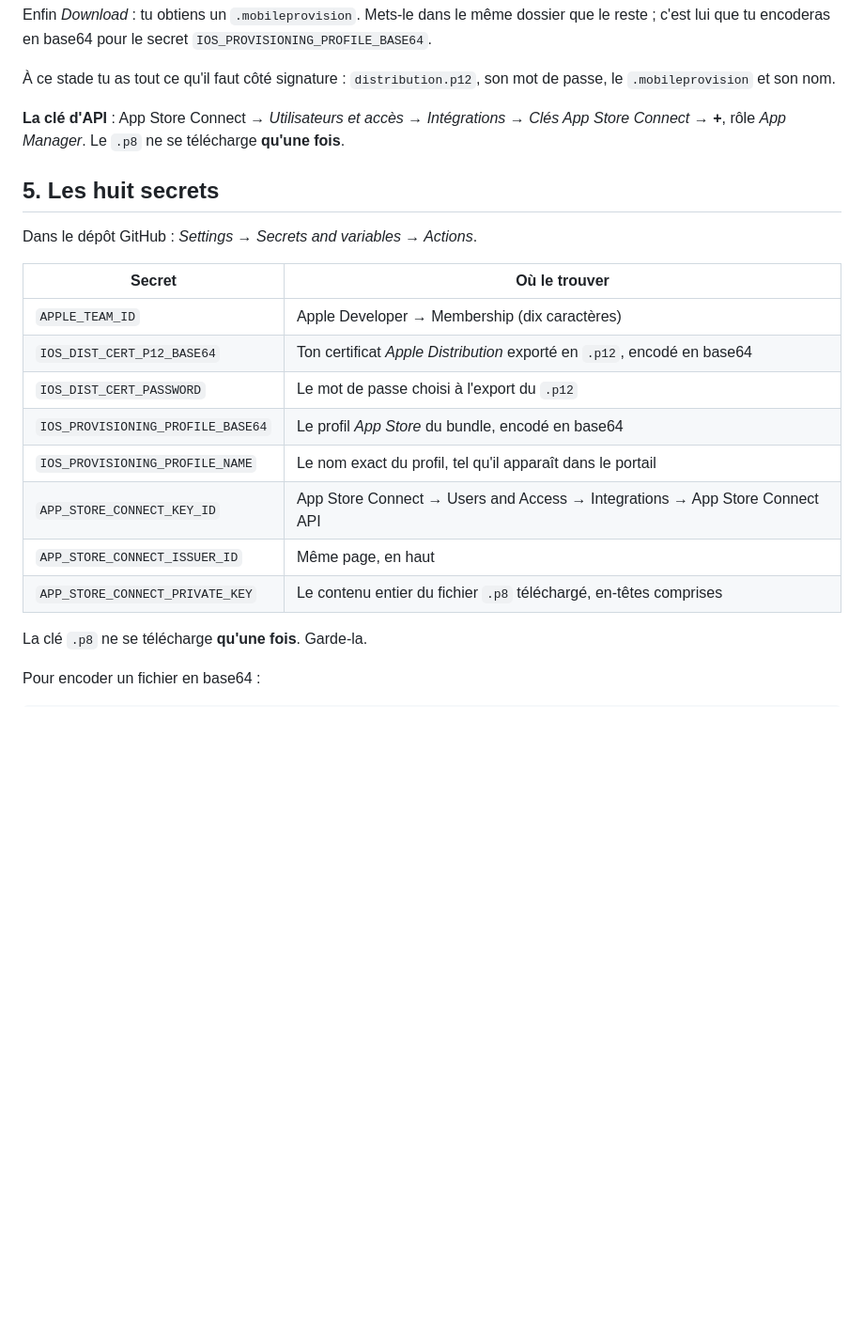
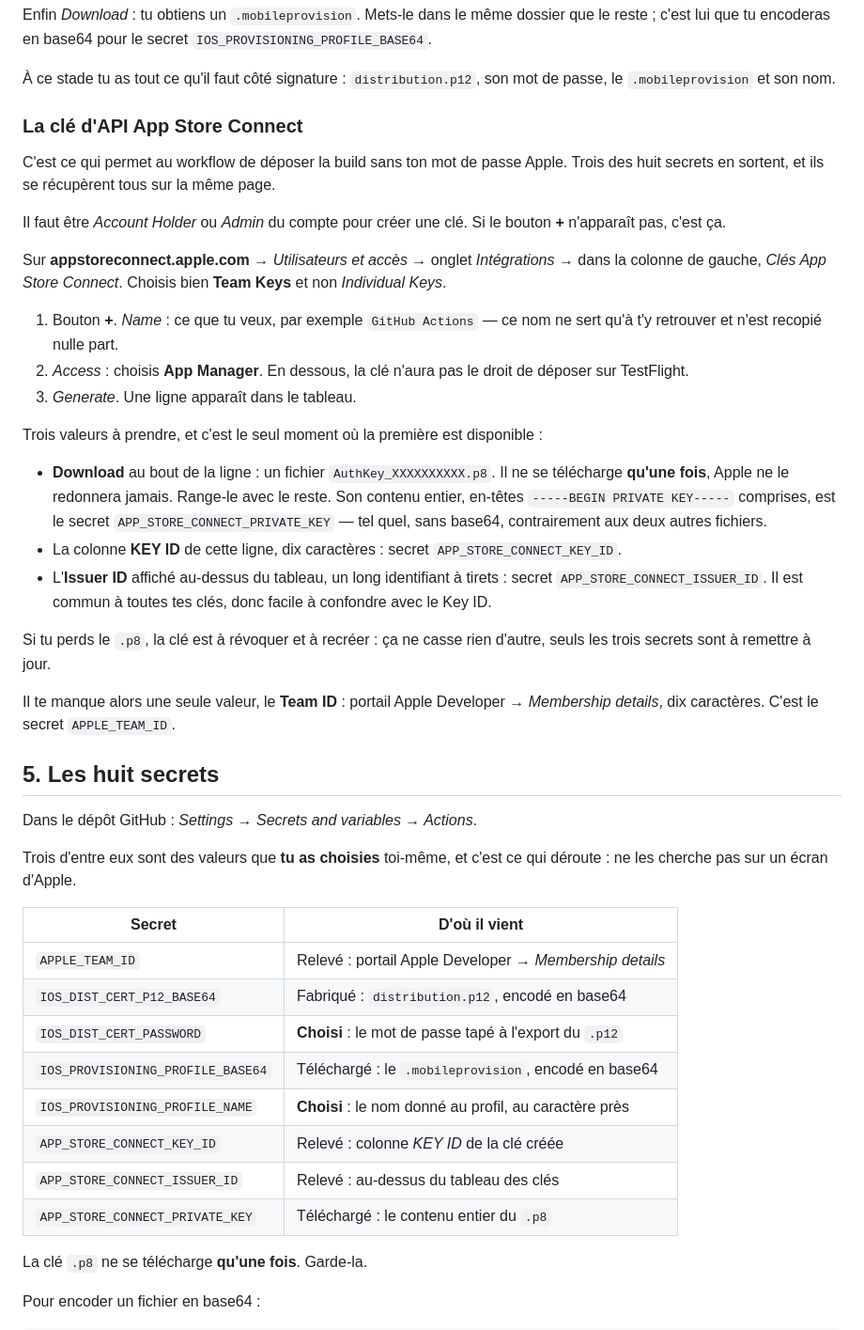
Before and after one commit to Sylar78/QuickConvert, a Markdown page: docs/publication-ios.md, the part around the change. Shown at 94% size. GitHub-like rendering; blank space fills up the shorter version.

Commit message:
docs iOS : déplie la clé d'API, et dit d'où vient chaque secret
L'étape de la clé tenait en une ligne, alors que trois des huit secrets en
sortent et que deux se ressemblent assez pour être confondus — le Key ID et
l'Issuer ID sont sur la même page.

Elle dit maintenant quel rôle donner à la clé et pourquoi, laquelle des trois
valeurs ne se récupère qu'une fois, laquelle ne s'encode pas en base64
contrairement aux autres fichiers, et quoi faire en cas de perte.

Le tableau des secrets disait « où le trouver » pour trois valeurs qui ne se
trouvent nulle part : elles ont été choisies par celui qui les pose. Il dit
désormais d'où vient chacune, relevée, fabriquée, téléchargée ou choisie.

Co-Authored-By: Claude Opus 5 (1M context) <noreply@anthropic.com>
Claude-Session: https://claude.ai/code/session_01CxvdeKhg2tX23Udi5JM1Um

```diff
--- a/docs/publication-ios.md
+++ b/docs/publication-ios.md
@@ -159,24 +159,62 @@ dossier que le reste ; c'est lui que tu encoderas en base64 pour le secret
 À ce stade tu as tout ce qu'il faut côté signature : `distribution.p12`, son
 mot de passe, le `.mobileprovision` et son nom.
 
-**La clé d'API** : App Store Connect → *Utilisateurs et accès* →
-*Intégrations* → *Clés App Store Connect* → **+**, rôle *App Manager*. Le
-`.p8` ne se télécharge **qu'une fois**.
+### La clé d'API App Store Connect
+
+C'est ce qui permet au workflow de déposer la build sans ton mot de passe
+Apple. Trois des huit secrets en sortent, et ils se récupèrent tous sur la
+même page.
+
+Il faut être *Account Holder* ou *Admin* du compte pour créer une clé. Si le
+bouton **+** n'apparaît pas, c'est ça.
+
+Sur **appstoreconnect.apple.com** → *Utilisateurs et accès* → onglet
+*Intégrations* → dans la colonne de gauche, *Clés App Store Connect*.
+Choisis bien **Team Keys** et non *Individual Keys*.
+
+1. Bouton **+**. *Name* : ce que tu veux, par exemple `GitHub Actions` — ce
+   nom ne sert qu'à t'y retrouver et n'est recopié nulle part.
+2. *Access* : choisis **App Manager**. En dessous, la clé n'aura pas le droit
+   de déposer sur TestFlight.
+3. *Generate*. Une ligne apparaît dans le tableau.
+
+Trois valeurs à prendre, et c'est le seul moment où la première est
+disponible :
+
+- **Download** au bout de la ligne : un fichier `AuthKey_XXXXXXXXXX.p8`. Il
+  ne se télécharge **qu'une fois**, Apple ne le redonnera jamais. Range-le
+  avec le reste. Son contenu entier, en-têtes `-----BEGIN PRIVATE KEY-----`
+  comprises, est le secret `APP_STORE_CONNECT_PRIVATE_KEY` — tel quel, sans
+  base64, contrairement aux deux autres fichiers.
+- La colonne **KEY ID** de cette ligne, dix caractères : secret
+  `APP_STORE_CONNECT_KEY_ID`.
+- L'**Issuer ID** affiché au-dessus du tableau, un long identifiant à tirets :
+  secret `APP_STORE_CONNECT_ISSUER_ID`. Il est commun à toutes tes clés, donc
+  facile à confondre avec le Key ID.
+
+Si tu perds le `.p8`, la clé est à révoquer et à recréer : ça ne casse rien
+d'autre, seuls les trois secrets sont à remettre à jour.
+
+Il te manque alors une seule valeur, le **Team ID** : portail Apple Developer
+→ *Membership details*, dix caractères. C'est le secret `APPLE_TEAM_ID`.
 
 ## 5. Les huit secrets
 
 Dans le dépôt GitHub : *Settings → Secrets and variables → Actions*.
 
-| Secret | Où le trouver |
+Trois d'entre eux sont des valeurs que **tu as choisies** toi-même, et c'est
+ce qui déroute : ne les cherche pas sur un écran d'Apple.
+
+| Secret | D'où il vient |
 | --- | --- |
-| `APPLE_TEAM_ID` | Apple Developer → Membership (dix caractères) |
-| `IOS_DIST_CERT_P12_BASE64` | Ton certificat *Apple Distribution* exporté en `.p12`, encodé en base64 |
-| `IOS_DIST_CERT_PASSWORD` | Le mot de passe choisi à l'export du `.p12` |
-| `IOS_PROVISIONING_PROFILE_BASE64` | Le profil *App Store* du bundle, encodé en base64 |
-| `IOS_PROVISIONING_PROFILE_NAME` | Le nom exact du profil, tel qu'il apparaît dans le portail |
-| `APP_STORE_CONNECT_KEY_ID` | App Store Connect → Users and Access → Integrations → App Store Connect API |
-| `APP_STORE_CONNECT_ISSUER_ID` | Même page, en haut |
-| `APP_STORE_CONNECT_PRIVATE_KEY` | Le contenu entier du fichier `.p8` téléchargé, en-têtes comprises |
+| `APPLE_TEAM_ID` | Relevé : portail Apple Developer → *Membership details* |
+| `IOS_DIST_CERT_P12_BASE64` | Fabriqué : `distribution.p12`, encodé en base64 |
+| `IOS_DIST_CERT_PASSWORD` | **Choisi** : le mot de passe tapé à l'export du `.p12` |
+| `IOS_PROVISIONING_PROFILE_BASE64` | Téléchargé : le `.mobileprovision`, encodé en base64 |
+| `IOS_PROVISIONING_PROFILE_NAME` | **Choisi** : le nom donné au profil, au caractère près |
+| `APP_STORE_CONNECT_KEY_ID` | Relevé : colonne *KEY ID* de la clé créée |
+| `APP_STORE_CONNECT_ISSUER_ID` | Relevé : au-dessus du tableau des clés |
+| `APP_STORE_CONNECT_PRIVATE_KEY` | Téléchargé : le contenu entier du `.p8` |
 
 La clé `.p8` ne se télécharge **qu'une fois**. Garde-la.
 
```
